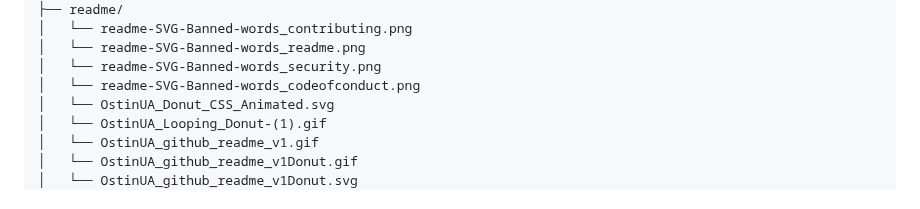
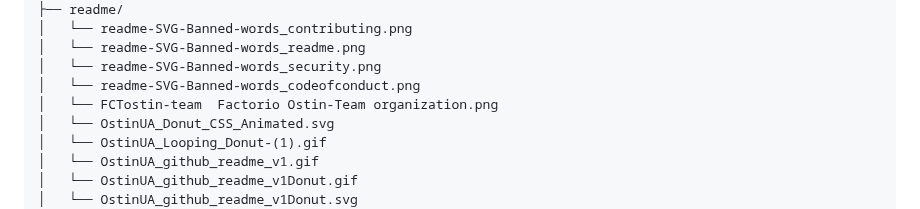
Before and after one commit to OstinUA/Image-storage, a Markdown page: README.md, the part around one of its changes. GitHub-like rendering.

```diff
--- a/README.md
+++ b/README.md
@@ -53,6 +53,7 @@
 │   └── readme-SVG-Banned-words_readme.png
 │   └── readme-SVG-Banned-words_security.png
 │   └── readme-SVG-Banned-words_сodeofсonduct.png
+│   └── FCTostin-team  Factorio Ostin-Team organization.png
 │   └── OstinUA_Donut_CSS_Animated.svg
 │   └── OstinUA_Looping_Donut-(1).gif
 │   └── OstinUA_github_readme_v1.gif
```
Also changed, not shown: other parts of README.md (+1 -0 lines).
